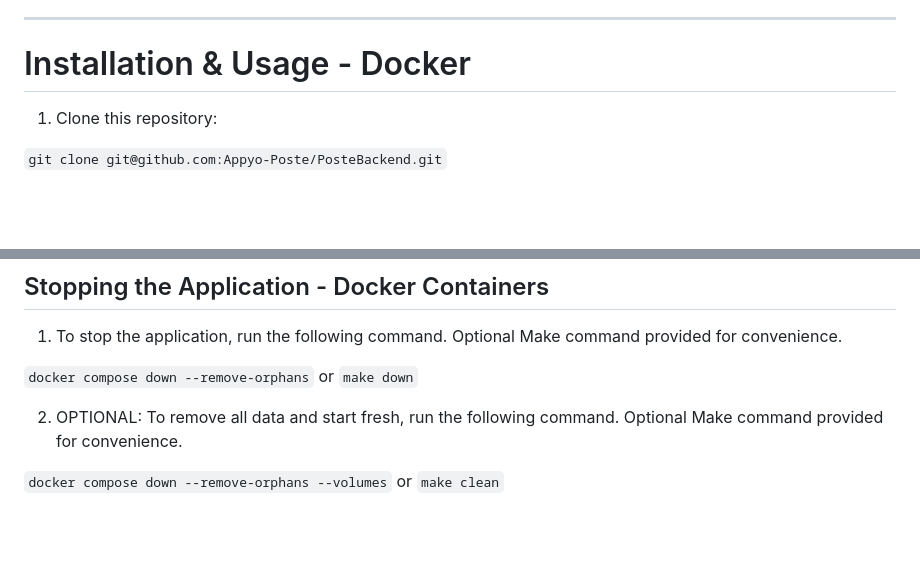
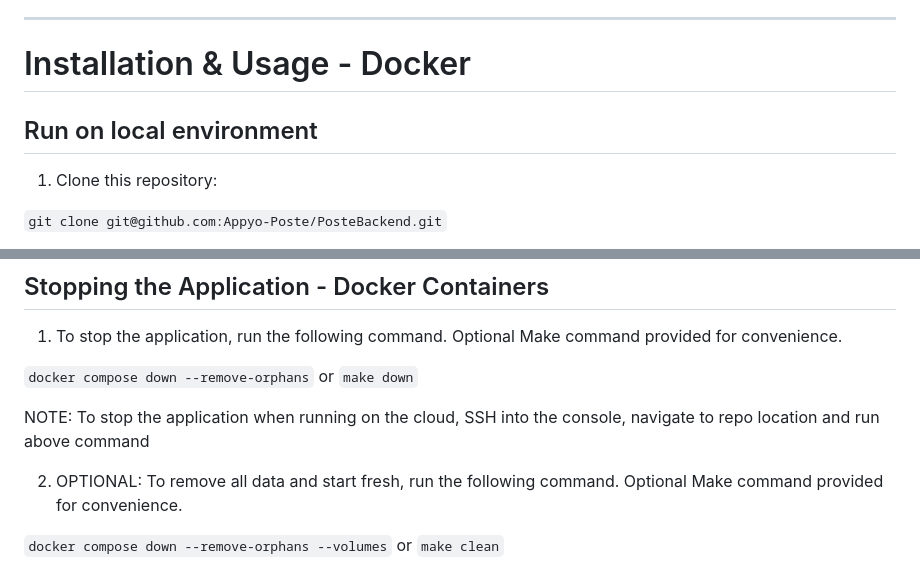
Before and after one commit to Appyo-Poste/PosteBackend, a Markdown page: README.md, 2 parts joined by grey strips. GitHub-like rendering; blank space fills up the shorter version.

```diff
--- a/README.md
+++ b/README.md
@@ -8,7 +8,7 @@ This repository contains the Poste backend server application / API as a Python
 ---
 
 # Installation & Usage - Docker
-
+## Run on local environment
 1. Clone this repository:
 
 `git clone git@github.com:Appyo-Poste/PosteBackend.git`
@@ -43,6 +115,9 @@ password: admin1234
 1. To stop the application, run the following command. Optional Make command provided for convenience.
 
 `docker compose down --remove-orphans` or `make down`
+
+NOTE: To stop the application when running on the cloud, SSH into the console, navigate to repo location
+and run above command
 
 2. OPTIONAL: To remove all data and start fresh, run the following command. Optional Make command provided for convenience.
 
```
Also changed, not shown: other parts of README.md (+72 -0 lines).
